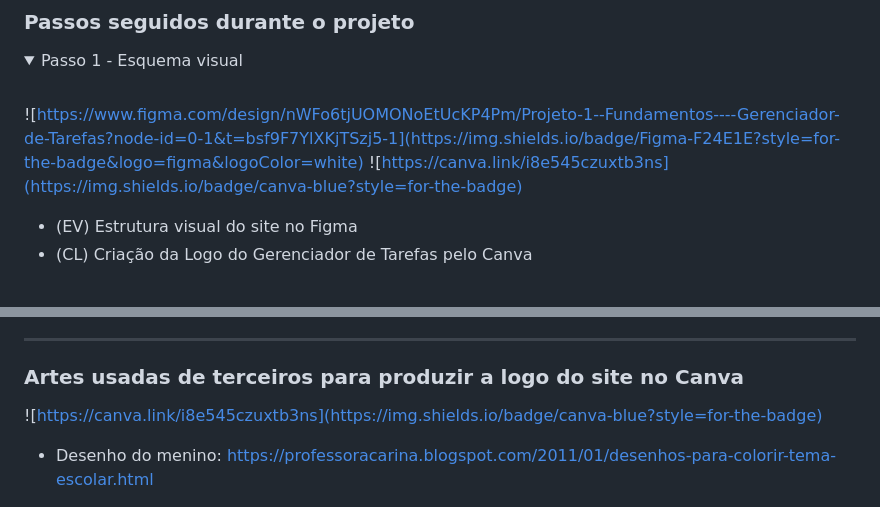
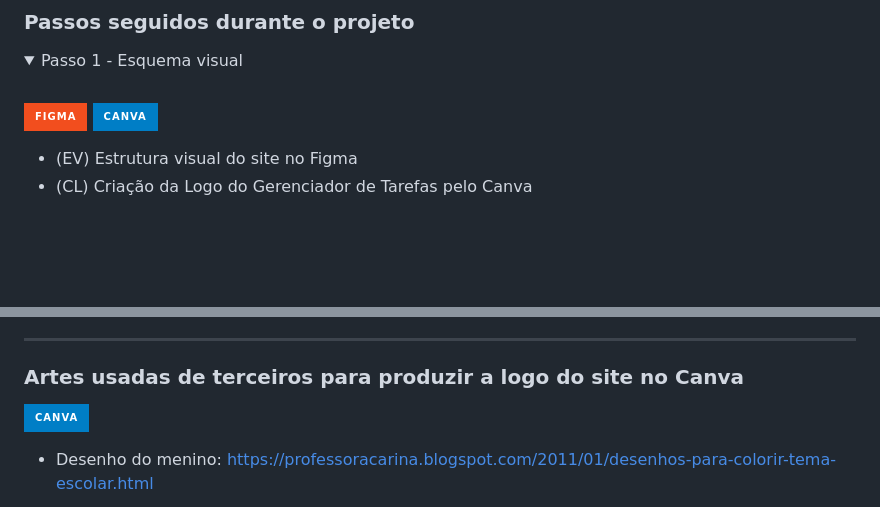
Before and after one commit to HectorPortes/Projeto1--Fundamentos--Gerenciador_de_tarefas, a Markdown page: README.md, 2 parts joined by grey strips. Drawn GitHub-style; folded sections open; badges without logos; blank space fills up the shorter version.

Commit message:
atualizando README

```diff
--- a/README.md
+++ b/README.md
@@ -52,8 +52,8 @@ Os dados serão armazenados no LocalStorage do navegador, permitindo que as tare
 
   <br>
 
-  ![https://www.figma.com/design/nWFo6tjUOMONoEtUcKP4Pm/Projeto-1--Fundamentos----Gerenciador-de-Tarefas?node-id=0-1&t=bsf9F7YlXKjTSzj5-1](https://img.shields.io/badge/Figma-F24E1E?style=for-the-badge&logo=figma&logoColor=white)
-  ![https://canva.link/i8e545czuxtb3ns](https://img.shields.io/badge/canva-blue?style=for-the-badge)
+  [![Figma](https://img.shields.io/badge/Figma-F24E1E?style=for-the-badge&logo=figma&logoColor=white)](https://www.figma.com/design/nWFo6tjUOMONoEtUcKP4Pm/Projeto-1--Fundamentos----Gerenciador-de-Tarefas?node-id=0-1&t=bsf9F7YlXKjTSzj5-1)
+  [![Canva](https://img.shields.io/badge/canva-blue?style=for-the-badge)](https://canva.link/i8e545czuxtb3ns)
 
   * (EV) Estrutura visual do site no Figma
   * (CL) Criação da Logo do Gerenciador de Tarefas pelo Canva
@@ -107,7 +107,7 @@ Os dados serão armazenados no LocalStorage do navegador, permitindo que as tare
 
 ### Artes usadas de terceiros para produzir a logo do site no Canva
 
-![https://canva.link/i8e545czuxtb3ns](https://img.shields.io/badge/canva-blue?style=for-the-badge)
+[![Canva](https://img.shields.io/badge/canva-blue?style=for-the-badge)](https://canva.link/i8e545czuxtb3ns)
 
 * Desenho do menino: https://professoracarina.blogspot.com/2011/01/desenhos-para-colorir-tema-escolar.html
 <img title='Desenho Menino Fazendo Tarefa' src='/images/desenho_menino.jpg' width='320px' height='300'>
```
